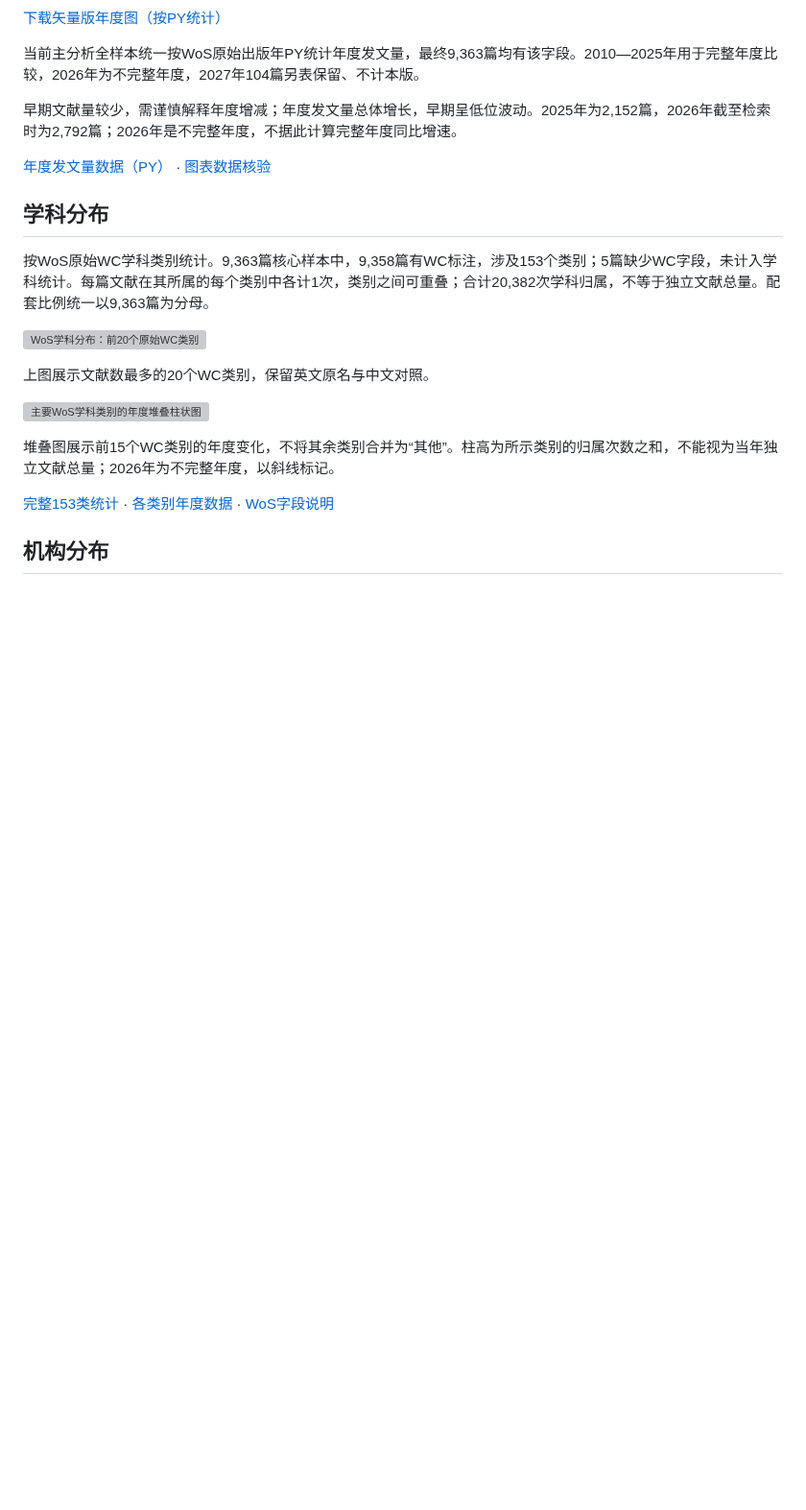
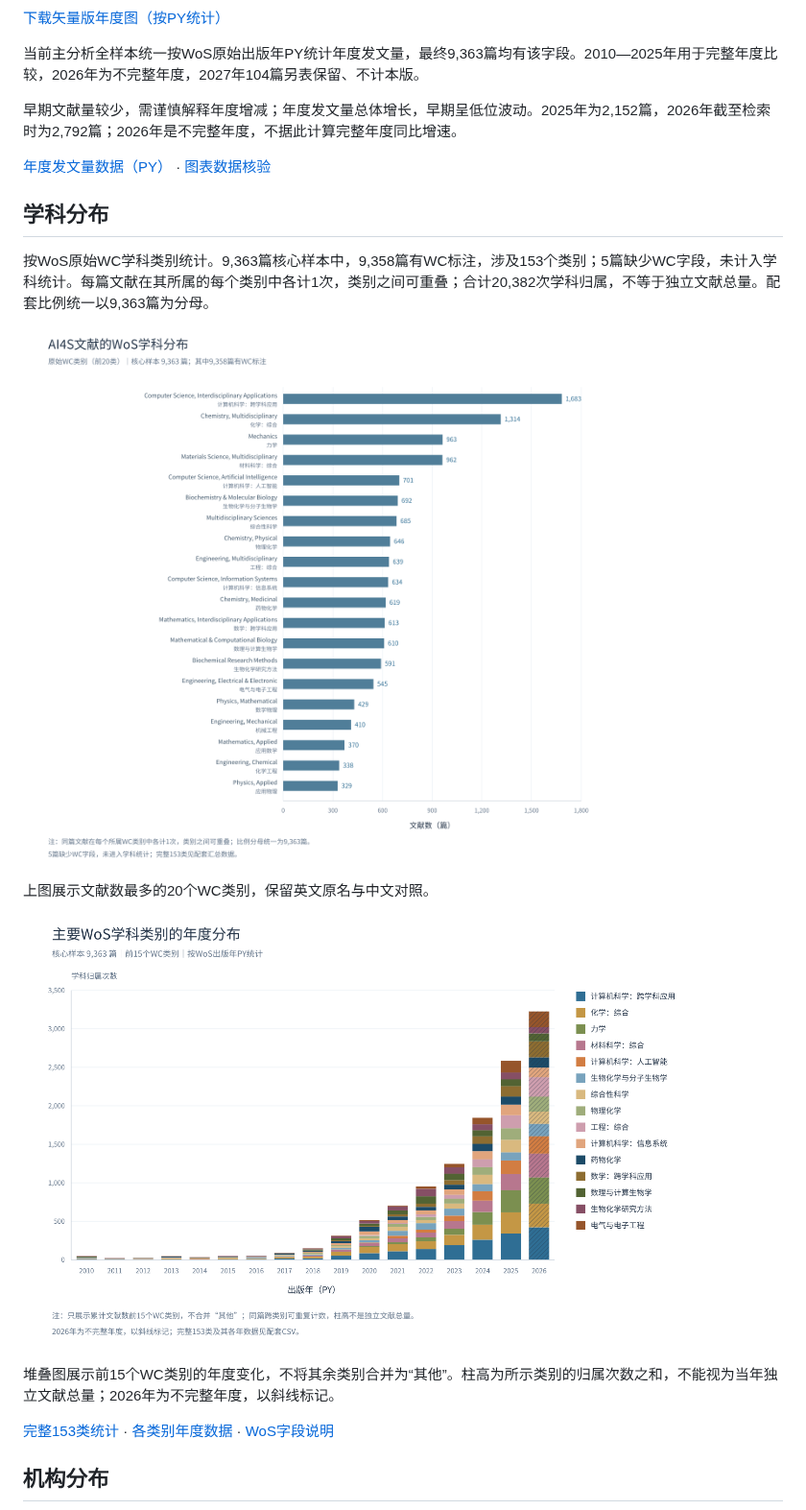
Before and after one commit to lingfyou-code/AI4S-bibliometric-dataset, a Markdown page: 检索结果.md, the part around one of its changes. Shown at 96% size. GitHub-like rendering; pictures changed too: figures/wc_annual_stacked_9363_PY_20261027.png (added), figures/wc_distribution_top20_9363_PY_20261027.png (added); blank space fills up the shorter version; grey boxes are pictures that could not be loaded.

Commit message:
结果页全部改用9363篇新版PNG，替换学科与机构图展示引用

```diff
--- a/检索结果.md
+++ b/检索结果.md
@@ -43,11 +43,11 @@
 
 按WoS原始WC学科类别统计。9,363篇核心样本中，9,358篇有WC标注，涉及153个类别；5篇缺少WC字段，未计入学科统计。每篇文献在其所属的每个类别中各计1次，类别之间可重叠；合计20,382次学科归属，不等于独立文献总量。配套比例统一以9,363篇为分母。
 
-![WoS学科分布：前20个原始WC类别](figures/wc_distribution_top20_9363_PY_20261027.svg)
+![WoS学科分布：前20个原始WC类别](figures/wc_distribution_top20_9363_PY_20261027.png)
 
 上图展示文献数最多的20个WC类别，保留英文原名与中文对照。
 
-![主要WoS学科类别的年度堆叠柱状图](figures/wc_annual_stacked_9363_PY_20261027.svg)
+![主要WoS学科类别的年度堆叠柱状图](figures/wc_annual_stacked_9363_PY_20261027.png)
 
 堆叠图展示前15个WC类别的年度变化，不将其余类别合并为“其他”。柱高为所示类别的归属次数之和，不能视为当年独立文献总量；2026年为不完整年度，以斜线标记。
 
```
Also changed, not shown: other parts of 检索结果.md (+1 -1 lines), figures/institution_distribution_9363_PY_20261027.png (added).
